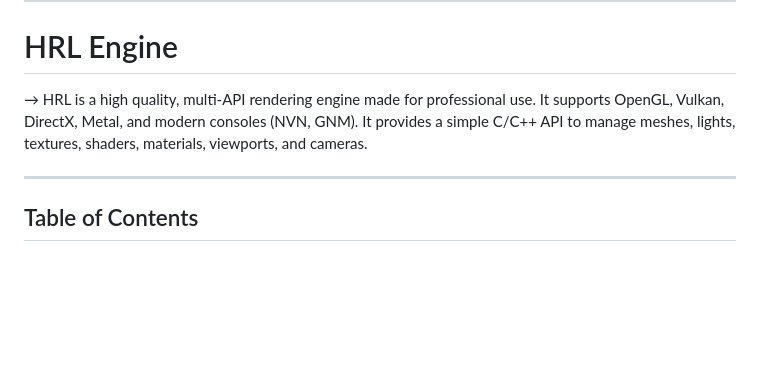
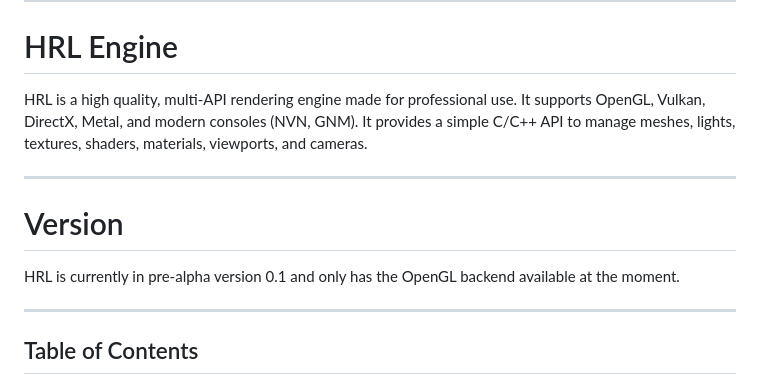
Before and after one commit to CodeBYMehdi/Horizon-Rendering-Library, a Markdown page: README.md, the part around the change. Rendered like a GitHub page; blank space fills up the shorter version.

Commit message:
Update README with version details
Added version information to the README.

```diff
--- a/README.md
+++ b/README.md
@@ -8,8 +8,14 @@ Thank you for your support and understanding!
 
 # HRL Engine
 
-→ HRL is a high quality, multi-API rendering engine made for professional use. It supports OpenGL, Vulkan, DirectX, Metal, and modern consoles (NVN, GNM).
+HRL is a high quality, multi-API rendering engine made for professional use. It supports OpenGL, Vulkan, DirectX, Metal, and modern consoles (NVN, GNM).
 It provides a simple C/C++ API to manage meshes, lights, textures, shaders, materials, viewports, and cameras.
+
+---
+
+# Version
+
+HRL is currently in pre-alpha version 0.1 and only has the OpenGL backend available at the moment.
 
 ---
 
```
